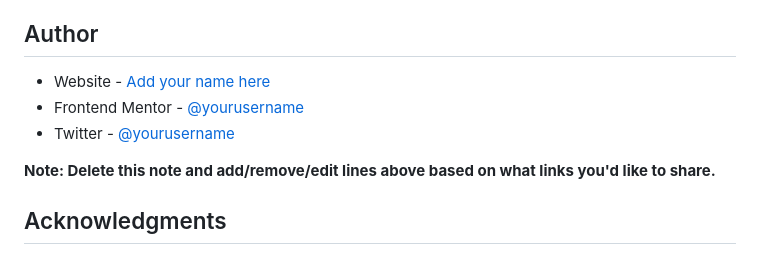
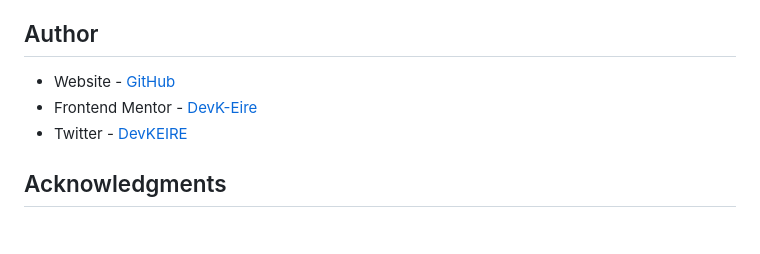
Before and after one commit to DevK-Eire/results-summary, a Markdown page: README-template.md, the part around the change printed below. Drawn GitHub-style; blank space fills up the shorter version.

```diff
--- a/README-template.md
+++ b/README-template.md
@@ -98,11 +88,9 @@ Use this section to outline areas that you want to continue focusing on in futur
 
 ## Author
 
-- Website - [Add your name here](https://www.your-site.com)
-- Frontend Mentor - [@yourusername](https://www.frontendmentor.io/profile/yourusername)
-- Twitter - [@yourusername](https://www.twitter.com/yourusername)
-
-**Note: Delete this note and add/remove/edit lines above based on what links you'd like to share.**
+- Website - [GitHub](https://github.com/DevK-Eire)
+- Frontend Mentor - [DevK-Eire](https://www.frontendmentor.io/profile/DevK-Eire)
+- Twitter - [DevKEIRE](https://twitter.com/DevKEIRE)
 
 ## Acknowledgments
 
```
Also changed, not shown: other parts of README-template.md (+35 -45 lines), README-oldtmp.md (renamed from README.md), screenshot.jpg (added), 2 other files.
